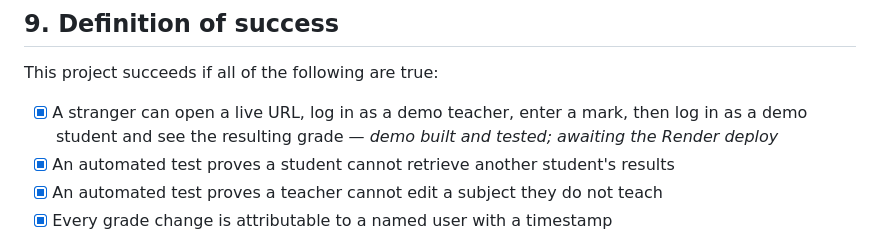
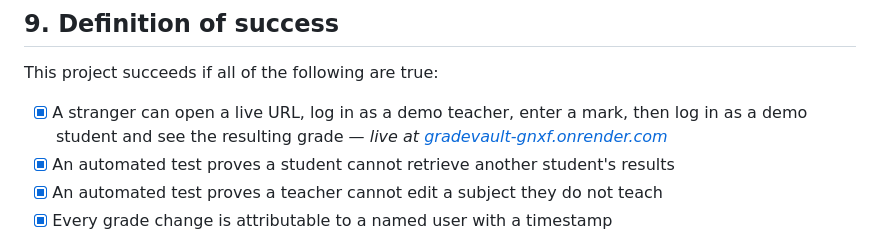
Before and after one commit to Jama-Barre-hub/GradeVault, a Markdown page: PROPOSAL.md, the part around the change. Drawn GitHub-style.

```diff
--- a/PROPOSAL.md
+++ b/PROPOSAL.md
@@ -208,7 +208,7 @@ breaches happen.
 
 This project succeeds if all of the following are true:
 
-- [x] A stranger can open a live URL, log in as a demo teacher, enter a mark, then log in as a demo student and see the resulting grade — *demo built and tested; awaiting the Render deploy*
+- [x] A stranger can open a live URL, log in as a demo teacher, enter a mark, then log in as a demo student and see the resulting grade — *live at [gradevault-gnxf.onrender.com](https://gradevault-gnxf.onrender.com)*
 - [x] An automated test proves a student cannot retrieve another student's results
 - [x] An automated test proves a teacher cannot edit a subject they do not teach
 - [x] Every grade change is attributable to a named user with a timestamp
```
Also changed, not shown: README.md (+7 -4 lines).
